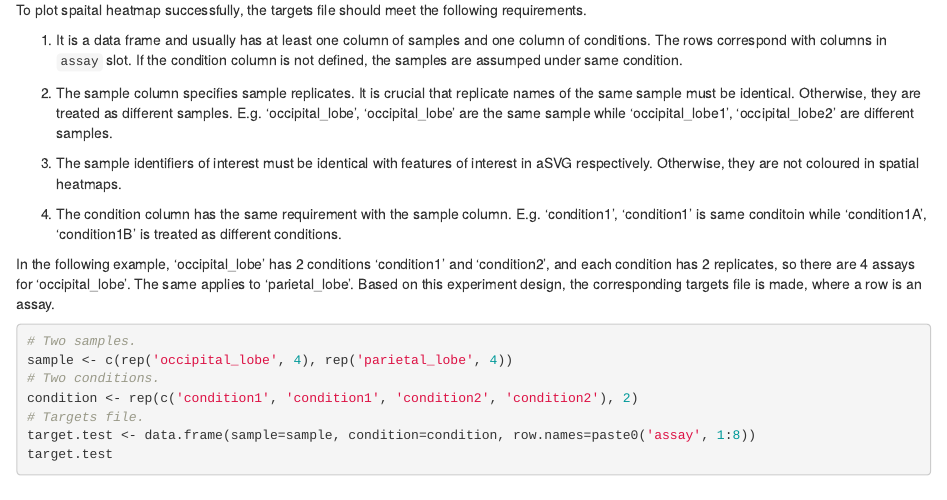
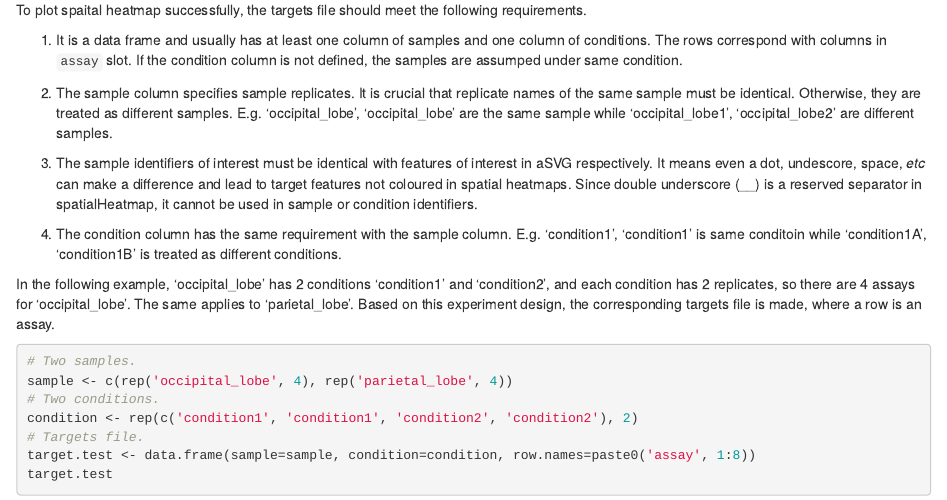
Before and after one commit to jianhaizhang/spatialHeatmap, an R Markdown document (vignettes/vignette.Rmd): the page in a window 1100 px wide, from 2620 px down. Rendered offline with R 4.5, knitr and Pandoc, with nearby package versions; drawn as R Markdown's standard HTML page in place of the format the file asks for; code that draws random numbers runs with fixed seeds of ours; some code elsewhere in the file could not run offline.

Commit message:
Refine data format requirements.

```diff
--- a/vignettes/vignette.Rmd
+++ b/vignettes/vignette.Rmd
@@ -1057,7 +1057,7 @@ To plot spaital heatmap successfully, the targets file should meet the following
 2. The sample column specifies sample replicates. It is crucial that replicate names of the same sample must be identical. Otherwise, they are treated as different samples. E.g.
 'occipital_lobe', 'occipital_lobe' are the same sample while 'occipital_lobe1', 'occipital_lobe2' are different samples.
 
-3. The sample identifiers of interest must be identical with features of interest in aSVG respectively. Otherwise, they are not coloured in spatial heatmaps.
+3. The sample identifiers of interest must be identical with features of interest in aSVG respectively. It means even a dot, undescore, space, *etc* can make a difference and lead to target features not coloured in spatial heatmaps. Since double underscore (__) is a reserved separator in spatialHeatmap, it cannot be used in sample or condition identifiers.
 
 4. The condition column has the same requirement with the sample column. E.g. 'condition1', 'condition1' is same conditoin while 'condition1A', 'condition1B' is treated as different conditions.
 
```
